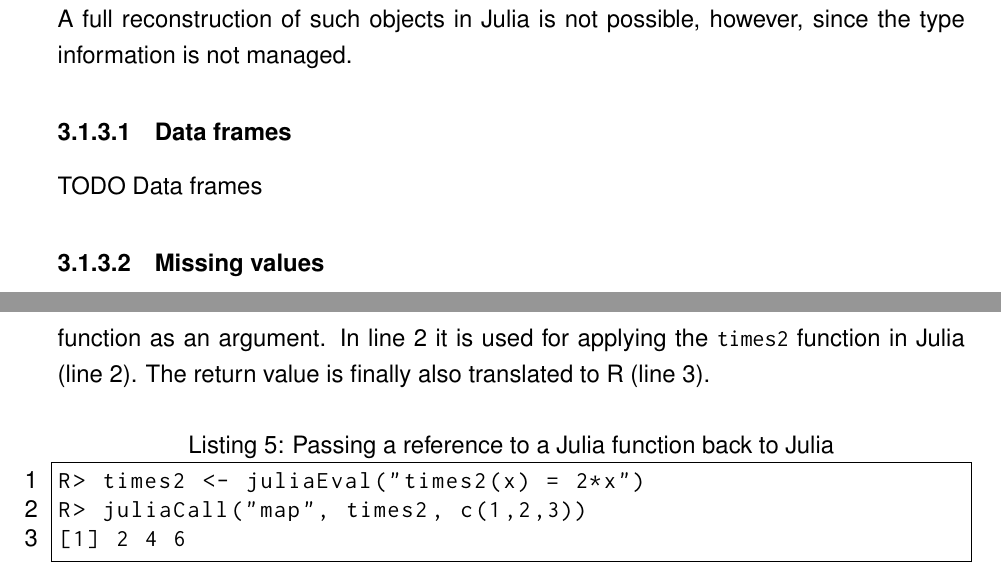
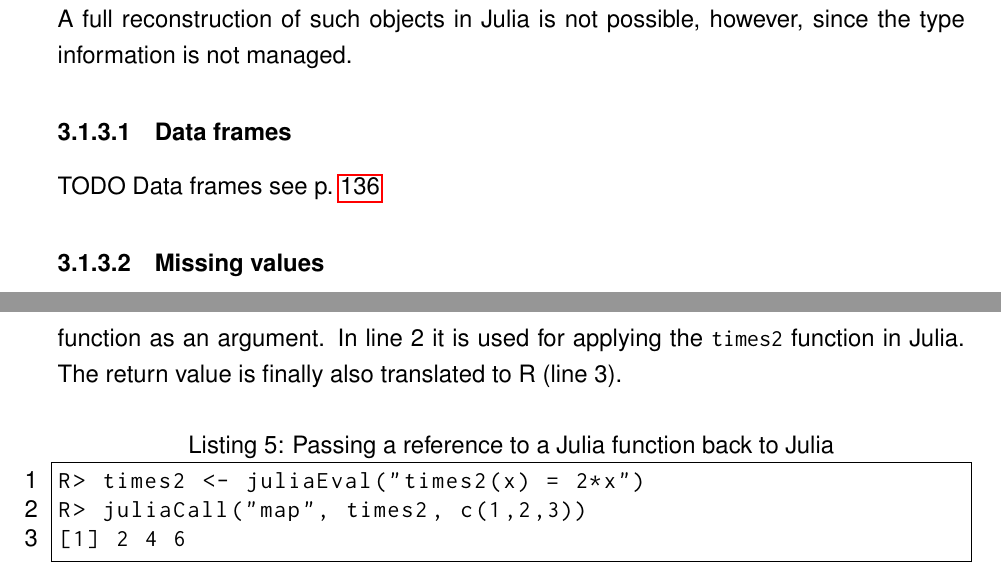
Before and after one commit to stefan-m-lenz/ThesisScHum, a LaTeX document (main.tex): two parts of pages 54 and 55 of 165, joined at a grey line, cut so that both start at the same text. Compiled offline with pdfLaTeX.

Commit message:
Fox pageref to documentation on pagebreak

```diff
--- a/main.tex
+++ b/main.tex
@@ -1626,6 +1626,7 @@ A full reconstruction of such objects in Julia is not possible, however, since t
 
 \paragraph{Data frames}\label{juliaconnectordataframes}
 TODO Data frames
+see p.~\pageref{rdokitem_as.data.frame.JuliaProxy}
 
 
 \paragraph{Missing values}\label{juliaconnectorMissings}
@@ -1641,7 +1642,7 @@ At first, a Julia function is defined in Julia with \inlinecode{juliaEval}.
 The returned value, which is the newly defined function, can be assigned to an R variable, which contains the wrapped Julia function (line 1).
 The Julia function \inlinecode{map} applies a given function on a vector of values.
 It is used here as a simple example of a function that receives another function as an argument.
-In line 2 it is used for applying the \inlinecode{times2} function in Julia (line 2).
+In line 2 it is used for applying the \inlinecode{times2} function in Julia.
 The return value is finally also translated to R (line 3).
 
 \begin{lstlisting}[language=R, float =!h, caption={Passing a reference to a Julia function back to Julia},label={juliafunascallback}, numbers=left]
```
